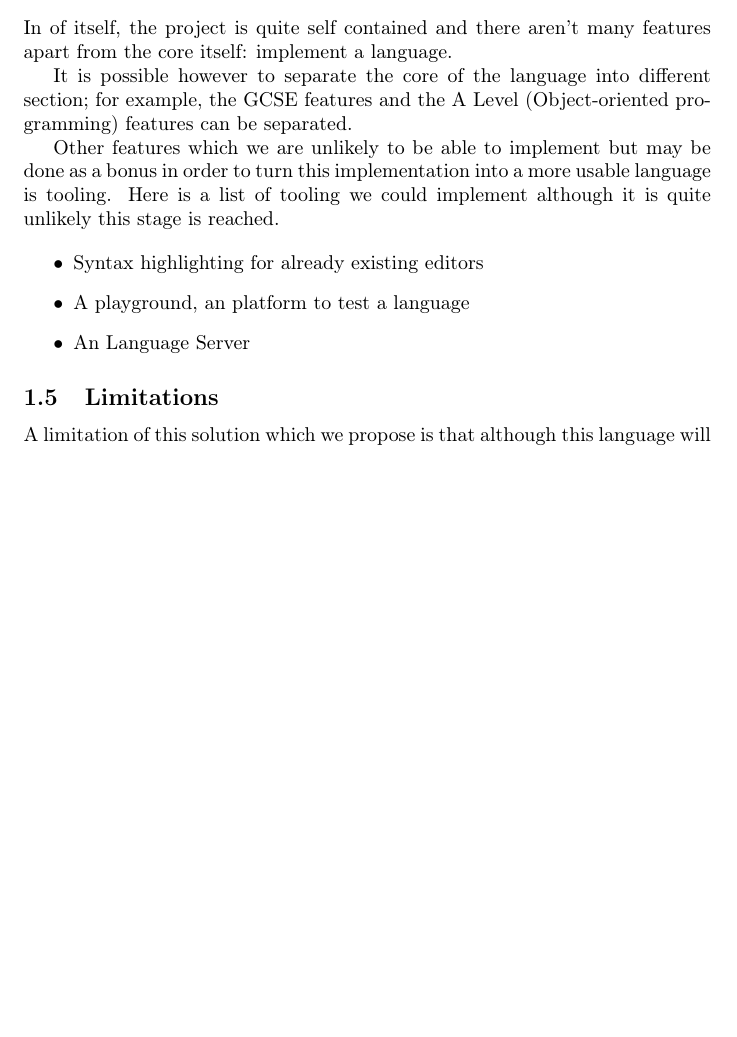
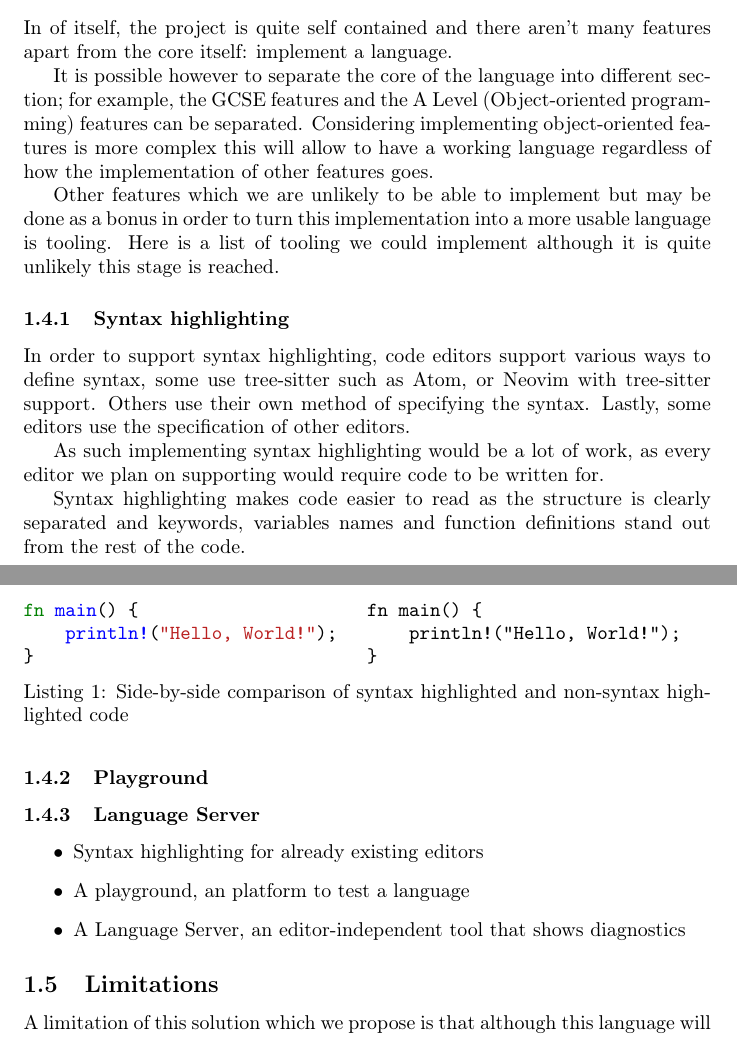
Before and after one commit to NilsIrl/CS-NEA, a LaTeX document (nea.tex): part of page 8 of 18 before the commit and two parts of pages 8 and 9 of 19 after it, the two joined at a grey line, cut so that both start at the same text, the shorter picture padded with empty space. Compiled offline with pdfLaTeX.

Commit message:
Consider additional features

```diff
--- a/nea.tex
+++ b/nea.tex
@@ -325,17 +325,65 @@ features apart from the core itself: implement a language.
 
 It is possible however to separate the core of the language into different
 section; for example, the GCSE features and the A Level (Object-oriented
-programming) features can be separated.
+programming) features can be separated. Considering implementing
+object-oriented features is more complex this will allow to have a working
+language regardless of how the implementation of other features goes.
 
 Other features which we are unlikely to be able to implement but may be done as
 a bonus in order to turn this implementation into a more usable language is
 tooling. Here is a list of tooling we could implement although it is quite
 unlikely this stage is reached.
 
+
+\subsubsection{Syntax highlighting}
+
+In order to support syntax highlighting, code editors support various ways to
+define syntax, some use tree-sitter such as Atom, or Neovim with tree-sitter
+support. Others use their own method of specifying the syntax. Lastly, some
+editors use the specification of other editors.
+
+As such implementing syntax highlighting would be a lot of work, as every
+editor we plan on supporting would require code to be written for.
+
+Syntax highlighting makes code easier to read as the structure is clearly
+separated and keywords, variables names and function definitions stand out from
+the rest of the code.
+
+\begin{listing}
+	\centering
+	\begin{minipage}{.5\textwidth}
+		\centering
+		\begin{minted}{rust}
+fn main() {
+    println!("Hello, World!");
+}
+		\end{minted}
+	\end{minipage}%
+	\begin{minipage}{.5\textwidth}
+		\centering
+		\begin{minted}{text}
+fn main() {
+    println!("Hello, World!");
+}
+		\end{minted}
+	\end{minipage}
+
+	\caption{Side-by-side comparison of syntax highlighted and non-syntax
+	highlighted code}
+\end{listing}
+
+\subsubsection{Playground}
+
+% TODO
+
+\subsubsection{Language Server}
+
+
+
 \begin{itemize}
     \item{Syntax highlighting for already existing editors}
     \item{A playground, an platform to test a language}
-    \item{An Language Server}
+    \item{A Language Server, an editor-independent tool that shows diagnostics}
 \end{itemize}
 
 \subsection{Limitations}
```
Also changed, not shown: nea.bib (+6 -0 lines), nea.tex (13 more changed lines).
